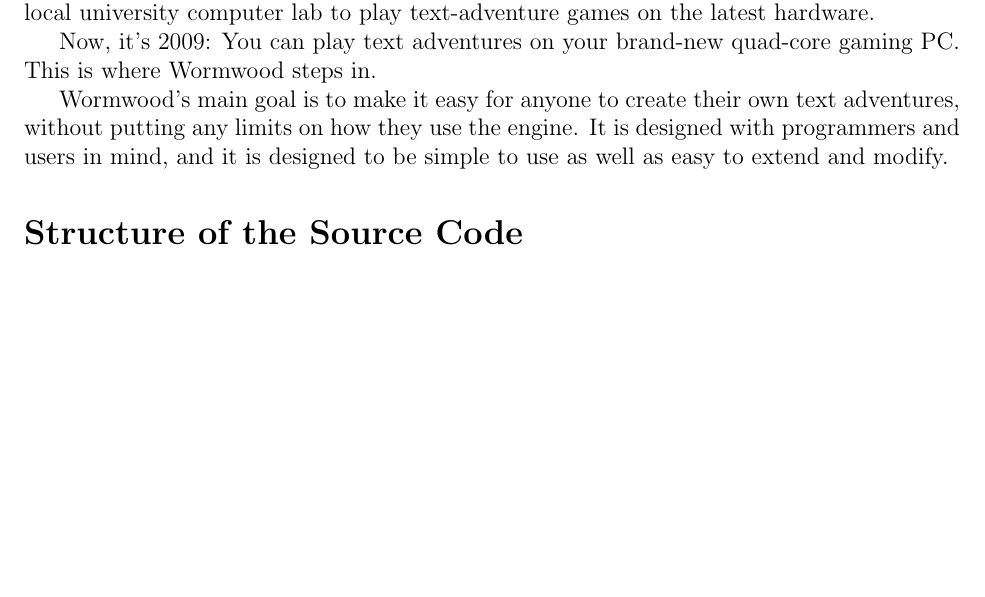
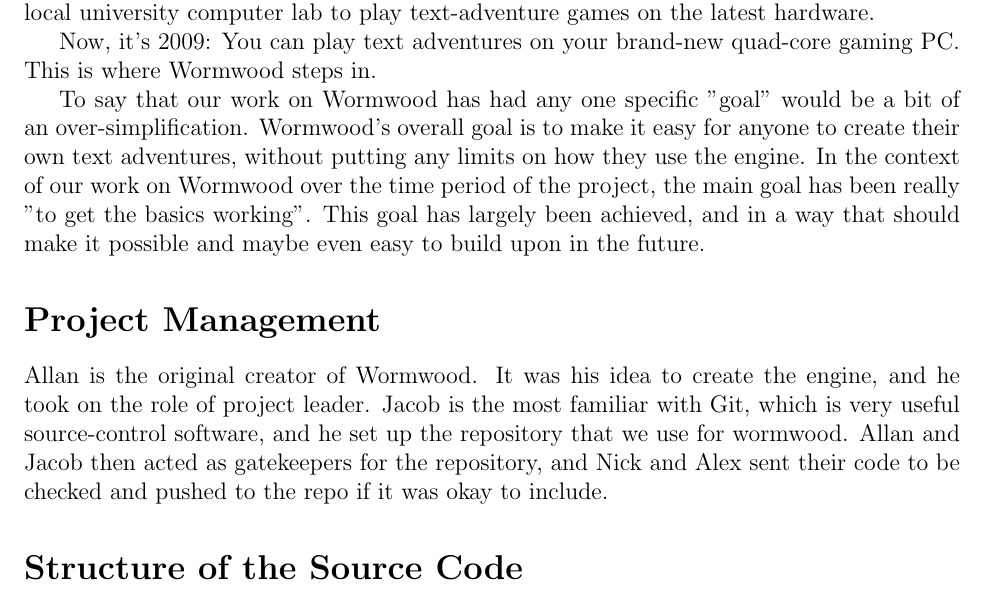
Before and after one commit to swat30/wormwood, a LaTeX document (doc/Documentation.tex): part of page 2 of 5 before the commit and part of page 2 of 6 after it, cut so that both start at the same text, the shorter picture padded with empty space. Compiled offline with pdfLaTeX.

Commit message:
Added some more to the Documentation.

```diff
--- a/doc/Documentation.tex
+++ b/doc/Documentation.tex
@@ -11,7 +11,21 @@
 
 Now, it's 2009: You can play text adventures on your brand-new quad-core gaming PC. This is where Wormwood steps in.
 
-Wormwood's main goal is to make it easy for anyone to create their own text adventures, without putting any limits on how they use the engine. It is designed with programmers and users in mind, and it is designed to be simple to use as well as easy to extend and modify.
+To say that our work on Wormwood has had any one specific "goal" would be
+a bit of an over-simplification. Wormwood's overall goal is to make it easy
+for anyone to create their own text adventures, without putting any limits on
+how they use the engine. In the context of our work on Wormwood over the time
+period of the project, the main goal has been really "to get the basics working".
+This goal has largely been achieved, and in a way that should make it possible
+and maybe even easy to build upon in the future.
+
+\section{Project Management}
+Allan is the original creator of Wormwood. It was his idea to create the
+engine, and he took on the role of project leader. Jacob is the most familiar
+with Git, which is very useful source-control software, and he set up the
+repository that we use for wormwood. Allan and Jacob then acted as gatekeepers
+for the repository, and Nick and Alex sent their code to be checked and pushed
+to the repo if it was okay to include.
 
 \section{Structure of the Source Code}
 The code is divided into many separate
```
